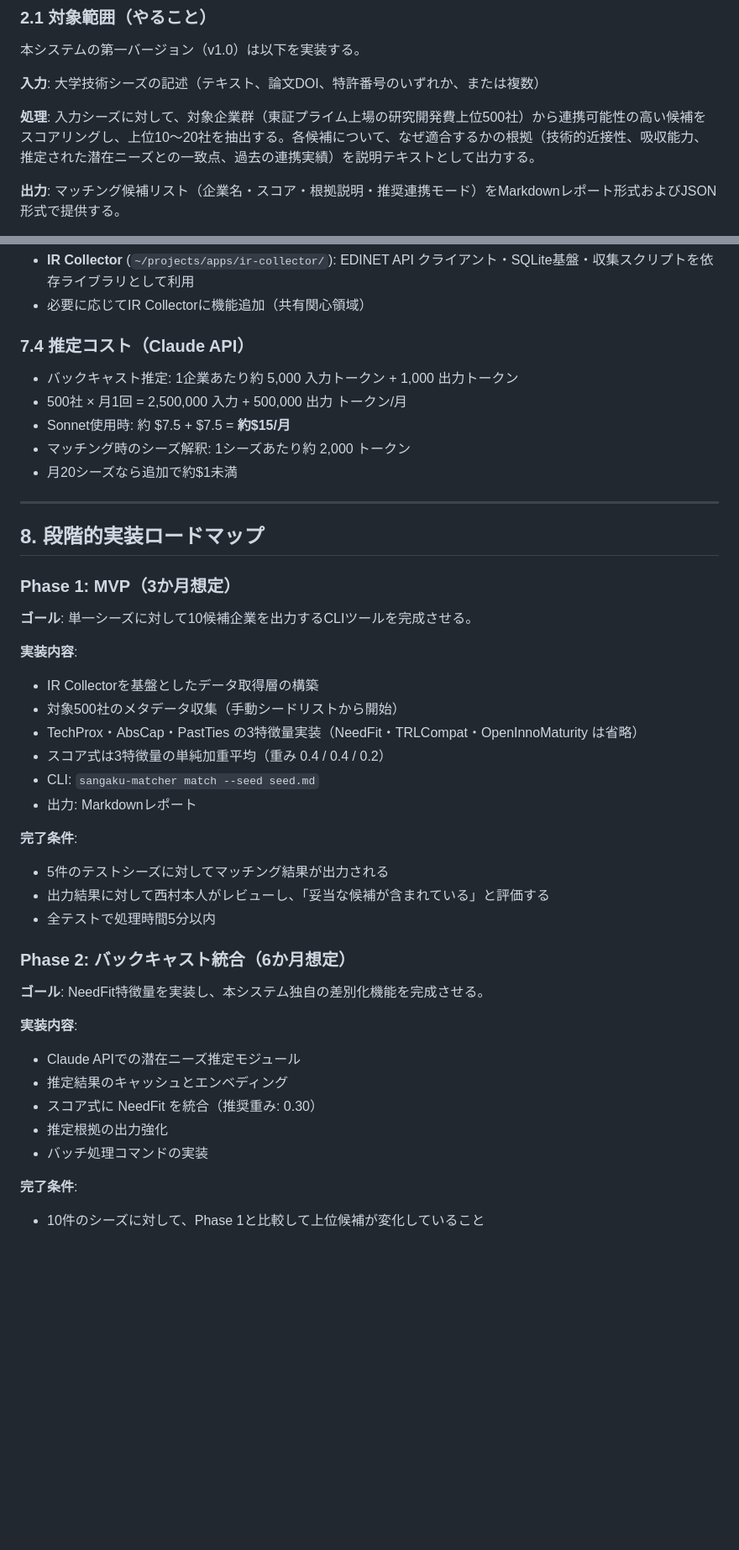
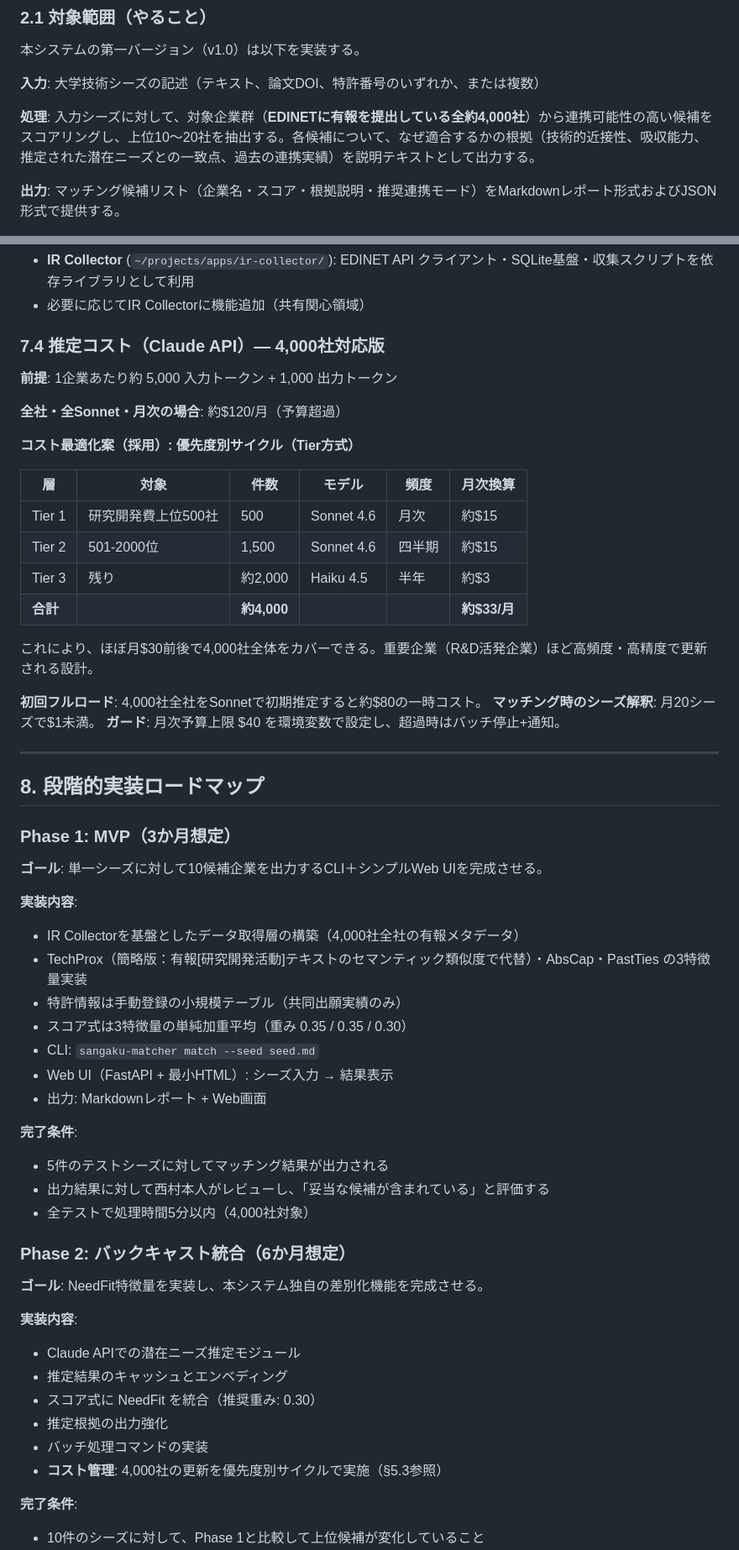
Before and after one commit to yuyanishimura0312/sangaku-matcher, a Markdown page: docs/SPEC.md, 2 parts joined by grey strips. Shown at 84% size. Drawn GitHub-style; blank space fills up the shorter version.

```diff
--- a/docs/SPEC.md
+++ b/docs/SPEC.md
@@ -48,7 +48,7 @@
 
 **入力**: 大学技術シーズの記述（テキスト、論文DOI、特許番号のいずれか、または複数）
 
-**処理**: 入力シーズに対して、対象企業群（東証プライム上場の研究開発費上位500社）から連携可能性の高い候補をスコアリングし、上位10〜20社を抽出する。各候補について、なぜ適合するかの根拠（技術的近接性、吸収能力、推定された潜在ニーズとの一致点、過去の連携実績）を説明テキストとして出力する。
+**処理**: 入力シーズに対して、対象企業群（**EDINETに有報を提出している全約4,000社**）から連携可能性の高い候補をスコアリングし、上位10〜20社を抽出する。各候補について、なぜ適合するかの根拠（技術的近接性、吸収能力、推定された潜在ニーズとの一致点、過去の連携実績）を説明テキストとして出力する。
 
 **出力**: マッチング候補リスト（企業名・スコア・根拠説明・推奨連携モード）をMarkdownレポート形式およびJSON形式で提供する。
 
@@ -345,13 +357,26 @@ J-PlatPatの利用は規約を確認の上、過度なリクエストを避け
 - **IR Collector** (`~/projects/apps/ir-collector/`): EDINET API クライアント・SQLite基盤・収集スクリプトを依存ライブラリとして利用
 - 必要に応じてIR Collectorに機能追加（共有関心領域）
 
-### 7.4 推定コスト（Claude API）
+### 7.4 推定コスト（Claude API）— 4,000社対応版
 
-- バックキャスト推定: 1企業あたり約 5,000 入力トークン + 1,000 出力トークン
-- 500社 × 月1回 = 2,500,000 入力 + 500,000 出力 トークン/月
-- Sonnet使用時: 約 $7.5 + $7.5 = **約$15/月**
-- マッチング時のシーズ解釈: 1シーズあたり約 2,000 トークン
-- 月20シーズなら追加で約$1未満
+**前提**: 1企業あたり約 5,000 入力トークン + 1,000 出力トークン
+
+**全社・全Sonnet・月次の場合**: 約$120/月（予算超過）
+
+**コスト最適化案（採用）: 優先度別サイクル（Tier方式）**
+
+| 層 | 対象 | 件数 | モデル | 頻度 | 月次換算 |
+|---|---|---|---|---|---|
+| Tier 1 | 研究開発費上位500社 | 500 | Sonnet 4.6 | 月次 | 約$15 |
+| Tier 2 | 501-2000位 | 1,500 | Sonnet 4.6 | 四半期 | 約$15 |
+| Tier 3 | 残り | 約2,000 | Haiku 4.5 | 半年 | 約$3 |
+| **合計** | | **約4,000** | | | **約$33/月** |
+
+これにより、ほぼ月$30前後で4,000社全体をカバーできる。重要企業（R&D活発企業）ほど高頻度・高精度で更新される設計。
+
+**初回フルロード**: 4,000社全社をSonnetで初期推定すると約$80の一時コスト。
+**マッチング時のシーズ解釈**: 月20シーズで$1未満。
+**ガード**: 月次予算上限 $40 を環境変数で設定し、超過時はバッチ停止+通知。
 
 ---
 
@@ -359,20 +384,21 @@ J-PlatPatの利用は規約を確認の上、過度なリクエストを避け
 
 ### Phase 1: MVP（3か月想定）
 
-**ゴール**: 単一シーズに対して10候補企業を出力するCLIツールを完成させる。
+**ゴール**: 単一シーズに対して10候補企業を出力するCLI＋シンプルWeb UIを完成させる。
 
 **実装内容**:
-- IR Collectorを基盤としたデータ取得層の構築
-- 対象500社のメタデータ収集（手動シードリストから開始）
-- TechProx・AbsCap・PastTies の3特徴量実装（NeedFit・TRLCompat・OpenInnoMaturity は省略）
-- スコア式は3特徴量の単純加重平均（重み 0.4 / 0.4 / 0.2）
+- IR Collectorを基盤としたデータ取得層の構築（4,000社全社の有報メタデータ）
+- TechProx（簡略版：有報[研究開発活動]テキストのセマンティック類似度で代替）・AbsCap・PastTies の3特徴量実装
+- 特許情報は手動登録の小規模テーブル（共同出願実績のみ）
+- スコア式は3特徴量の単純加重平均（重み 0.35 / 0.35 / 0.30）
 - CLI: `sangaku-matcher match --seed seed.md`
-- 出力: Markdownレポート
+- Web UI（FastAPI + 最小HTML）: シーズ入力 → 結果表示
+- 出力: Markdownレポート + Web画面
 
 **完了条件**:
 - 5件のテストシーズに対してマッチング結果が出力される
 - 出力結果に対して西村本人がレビューし、「妥当な候補が含まれている」と評価する
-- 全テストで処理時間5分以内
+- 全テストで処理時間5分以内（4,000社対象）
 
 ### Phase 2: バックキャスト統合（6か月想定）
 
@@ -384,6 +410,7 @@ J-PlatPatの利用は規約を確認の上、過度なリクエストを避け
 - スコア式に NeedFit を統合（推奨重み: 0.30）
 - 推定根拠の出力強化
 - バッチ処理コマンドの実装
+- **コスト管理**: 4,000社の更新を優先度別サイクルで実施（§5.3参照）
 
 **完了条件**:
 - 10件のシーズに対して、Phase 1と比較して上位候補が変化していること
```
Also changed, not shown: other parts of docs/SPEC.md (+14 -2 lines), docs/REQUIREMENTS.md (+45 -12 lines).
